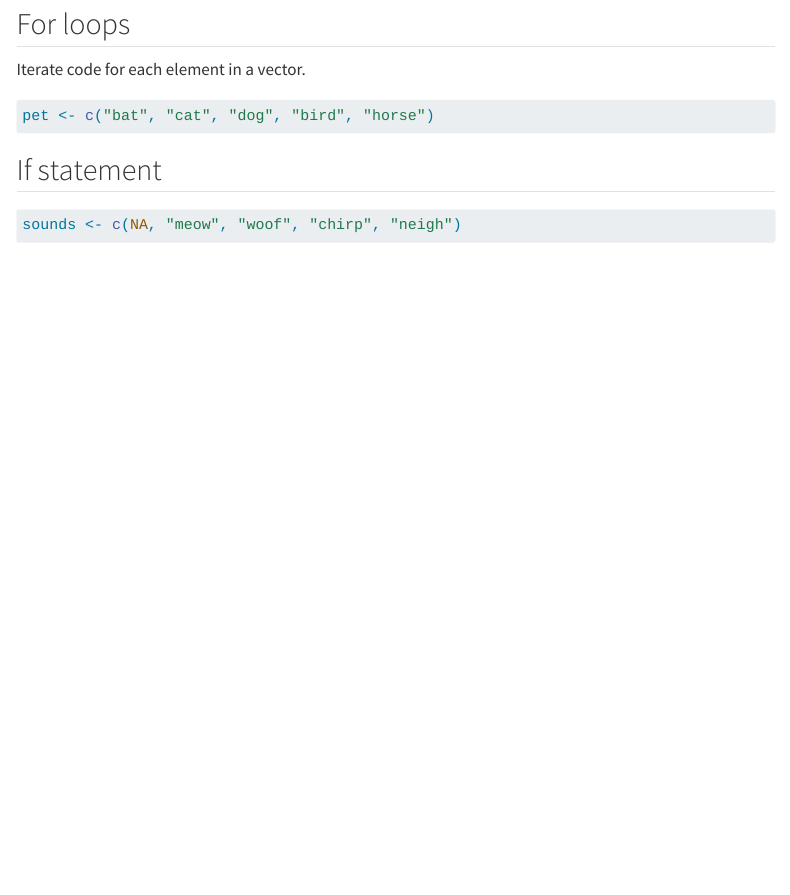
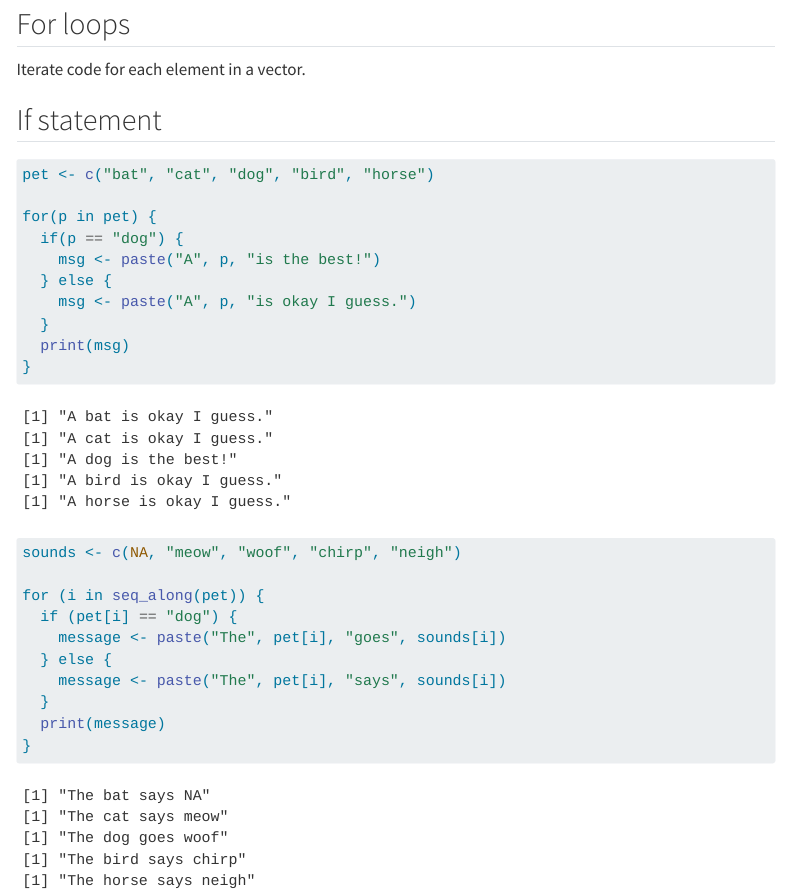
Before and after one commit to rbtl-dev/md-06-exercises, a Quarto document (md-06b-types.qmd): the page in a window 1100 px wide, from 890 px down. Rendered offline with R 4.5, knitr and Pandoc in place of Quarto, with nearby package versions; menus at the side of the page are left out; the gapminder table comes from the copy in Python's plotly package.

Commit message:
add if statement solutions

````diff
--- a/md-06b-types.qmd
+++ b/md-06b-types.qmd
@@ -77,16 +77,34 @@ Tibbles / dataframes have vectors as columns. Each vector has the same length. E
 Iterate code for each element in a vector.
 
 ```{r}
-pet <- c("bat", "cat", "dog", "bird", "horse")
+
 
 ```
 
 ## If statement
 
 ```{r}
+pet <- c("bat", "cat", "dog", "bird", "horse")
 
+for(p in pet) {
+  if(p == "dog") {
+    msg <- paste("A", p, "is the best!")
+  } else {
+    msg <- paste("A", p, "is okay I guess.")
+  }
+  print(msg)
+}
 ```
 
 ```{r}
 sounds <- c(NA, "meow", "woof", "chirp", "neigh")
+
+for (i in seq_along(pet)) {
+  if (pet[i] == "dog") {
+    message <- paste("The", pet[i], "goes", sounds[i])
+  } else {
+    message <- paste("The", pet[i], "says", sounds[i])
+  }
+  print(message)
+}
 ```
````
